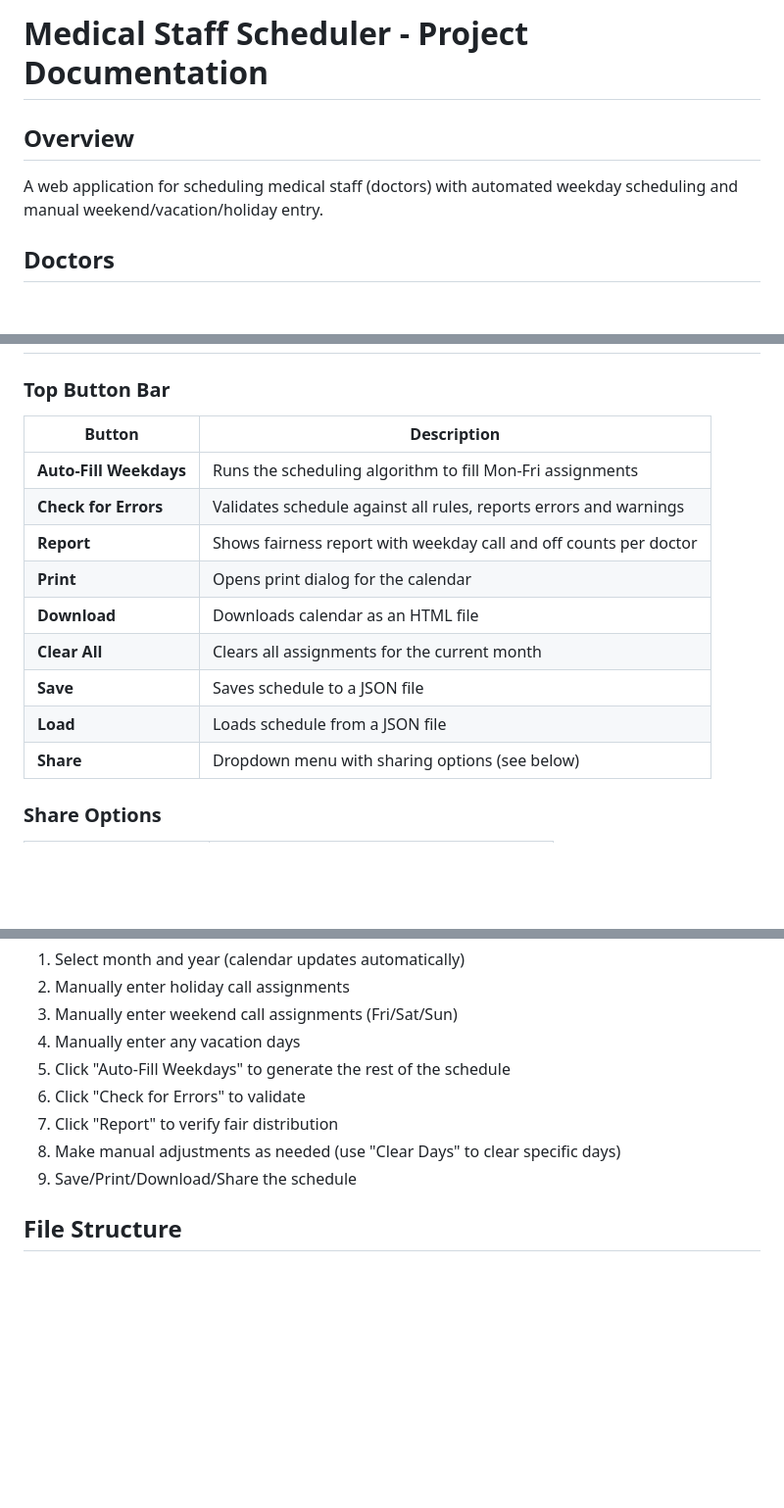
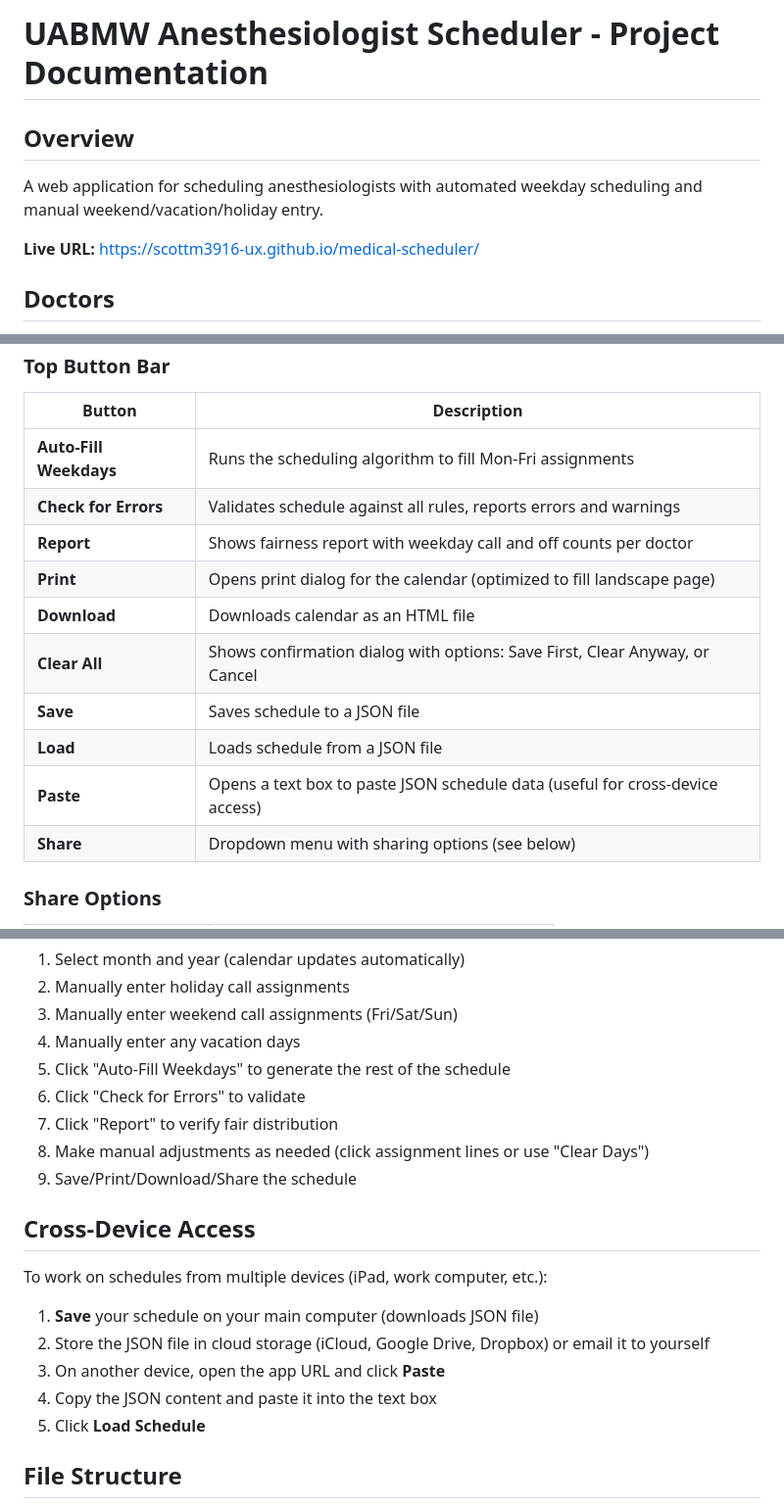
Before and after one commit to scottm3916-ux/medical-scheduler, a Markdown page: CLAUDE.md, 3 parts joined by grey strips. Shown at 98% size. Drawn GitHub-style; blank space fills up the shorter version.

Commit message:
Update CLAUDE.md with new features and app name

```diff
--- a/CLAUDE.md
+++ b/CLAUDE.md
@@ -1,7 +1,9 @@
-# Medical Staff Scheduler - Project Documentation
+# UABMW Anesthesiologist Scheduler - Project Documentation
 
 ## Overview
-A web application for scheduling medical staff (doctors) with automated weekday scheduling and manual weekend/vacation/holiday entry.
+A web application for scheduling anesthesiologists with automated weekday scheduling and manual weekend/vacation/holiday entry.
+
+**Live URL:** https://scottm3916-ux.github.io/medical-scheduler/
 
 ## Doctors
 - **Auto-assigned (5):** Margolies, Racine, Mckeown, Jackson, Piennette
@@ -54,11 +56,12 @@ Holidays are call-only days (like weekends) and must be assigned manually:
 | **Auto-Fill Weekdays** | Runs the scheduling algorithm to fill Mon-Fri assignments |
 | **Check for Errors** | Validates schedule against all rules, reports errors and warnings |
 | **Report** | Shows fairness report with weekday call and off counts per doctor |
-| **Print** | Opens print dialog for the calendar |
+| **Print** | Opens print dialog for the calendar (optimized to fill landscape page) |
 | **Download** | Downloads calendar as an HTML file |
-| **Clear All** | Clears all assignments for the current month |
+| **Clear All** | Shows confirmation dialog with options: Save First, Clear Anyway, or Cancel |
 | **Save** | Saves schedule to a JSON file |
 | **Load** | Loads schedule from a JSON file |
+| **Paste** | Opens a text box to paste JSON schedule data (useful for cross-device access) |
 | **Share** | Dropdown menu with sharing options (see below) |
 
 ### Share Options
@@ -166,8 +175,17 @@ This helps ensure equitable distribution across doctors.
 5. Click "Auto-Fill Weekdays" to generate the rest of the schedule
 6. Click "Check for Errors" to validate
 7. Click "Report" to verify fair distribution
-8. Make manual adjustments as needed (use "Clear Days" to clear specific days)
+8. Make manual adjustments as needed (click assignment lines or use "Clear Days")
 9. Save/Print/Download/Share the schedule
+
+## Cross-Device Access
+To work on schedules from multiple devices (iPad, work computer, etc.):
+
+1. **Save** your schedule on your main computer (downloads JSON file)
+2. Store the JSON file in cloud storage (iCloud, Google Drive, Dropbox) or email it to yourself
+3. On another device, open the app URL and click **Paste**
+4. Copy the JSON content and paste it into the text box
+5. Click **Load Schedule**
 
 ## File Structure
 - `index.html` - Single-file application containing HTML, CSS, and JavaScript
```
Also changed, not shown: other parts of CLAUDE.md (+6 -0 lines).
